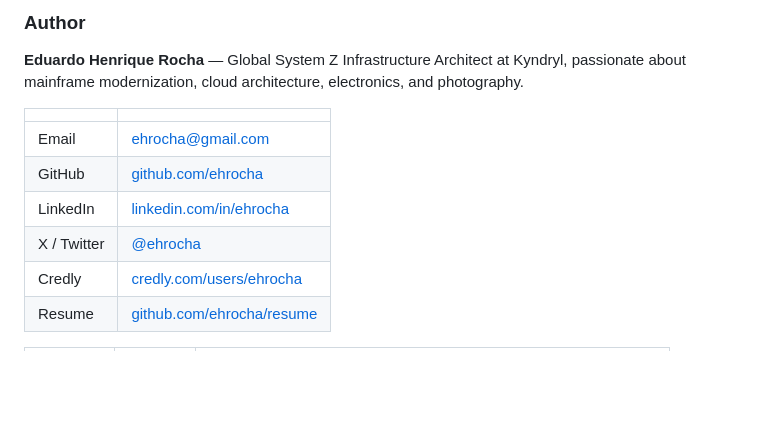
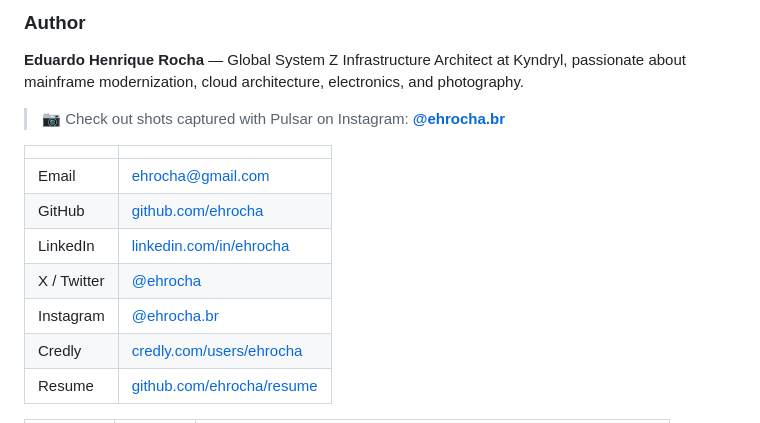
Before and after one commit to pulsar-trigger/pulsar-trigger, a Markdown page: README.md, the part around the change. Drawn GitHub-style; blank space fills up the shorter version.

Commit message:
Add Instagram link with photography highlight to README

```diff
--- a/README.md
+++ b/README.md
@@ -8,12 +8,15 @@ An open-source camera intervalometer and trigger system.
 
 **Eduardo Henrique Rocha** — Global System Z Infrastructure Architect at Kyndryl, passionate about mainframe modernization, cloud architecture, electronics, and photography.
 
+> 📷 Check out shots captured with Pulsar on Instagram: [**@ehrocha.br**](https://www.instagram.com/ehrocha.br/)
+
 | | |
 |---|---|
 | Email | [ehrocha@gmail.com](mailto:ehrocha@gmail.com) |
 | GitHub | [github.com/ehrocha](https://github.com/ehrocha) |
 | LinkedIn | [linkedin.com/in/ehrocha](https://www.linkedin.com/in/ehrocha/) |
 | X / Twitter | [@ehrocha](https://twitter.com/ehrocha) |
+| Instagram | [@ehrocha.br](https://www.instagram.com/ehrocha.br/) |
 | Credly | [credly.com/users/ehrocha](https://www.credly.com/users/ehrocha) |
 | Resume | [github.com/ehrocha/resume](https://github.com/ehrocha/resume) |
 
```
